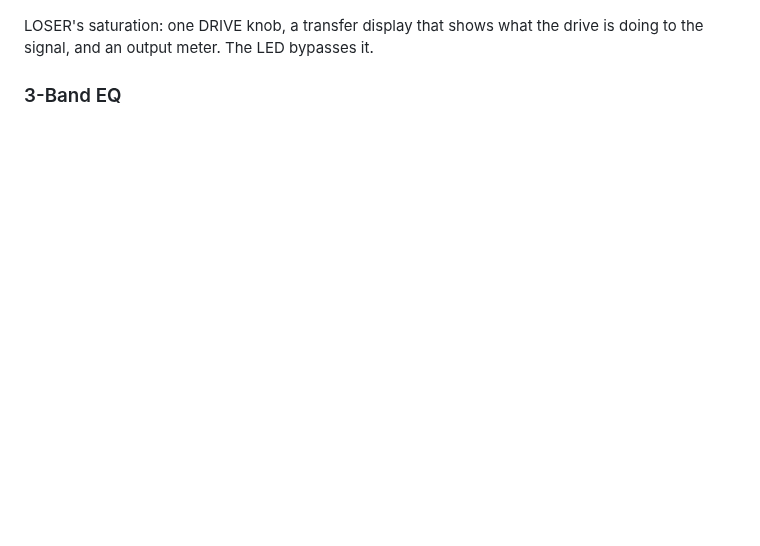
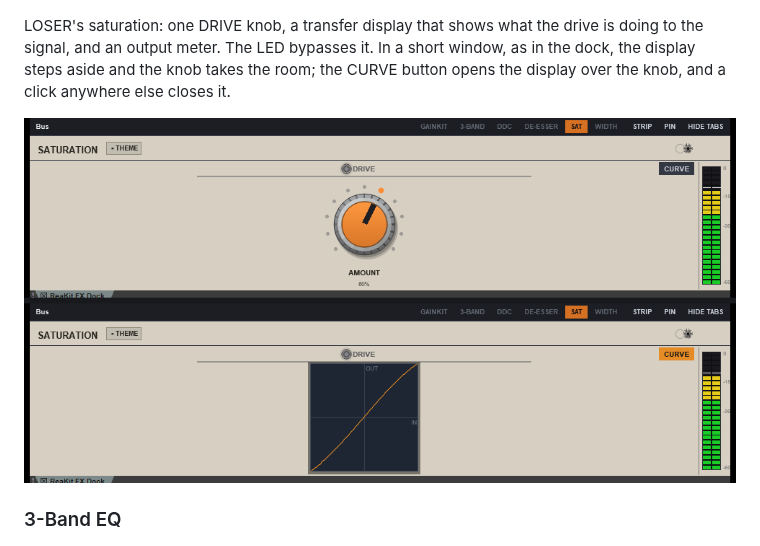
Before and after one commit to mequaz-sudo/ReaKit-FX, a Markdown page: README.md, the part around one of its changes. Rendered like a GitHub page; pictures changed too: screenshots/session/saturation_compact.png (added); blank space fills up the shorter version.

```diff
--- a/README.md
+++ b/README.md
@@ -128,7 +161,11 @@ their tracks, through GainKit Plus; the master's name is typed.*
 ![Saturation](screenshots/session/saturation.png)
 
 LOSER's saturation: one DRIVE knob, a transfer display that shows what the drive is doing to the
-signal, and an output meter. The LED bypasses it.
+signal, and an output meter. The LED bypasses it. In a short window, as in the dock, the display
+steps aside and the knob takes the room; the CURVE button opens the display over the knob, and a
+click anywhere else closes it.
+
+![Saturation in the dock, the CURVE button, and its window at four sizes](screenshots/session/saturation_compact.png)
 
 ### 3-Band EQ
 
```
Also changed, not shown: other parts of README.md (+33 -0 lines), screenshots/session/dock_keys.png (added), screenshots/session/dock_strip.png (added), 10 other files.
